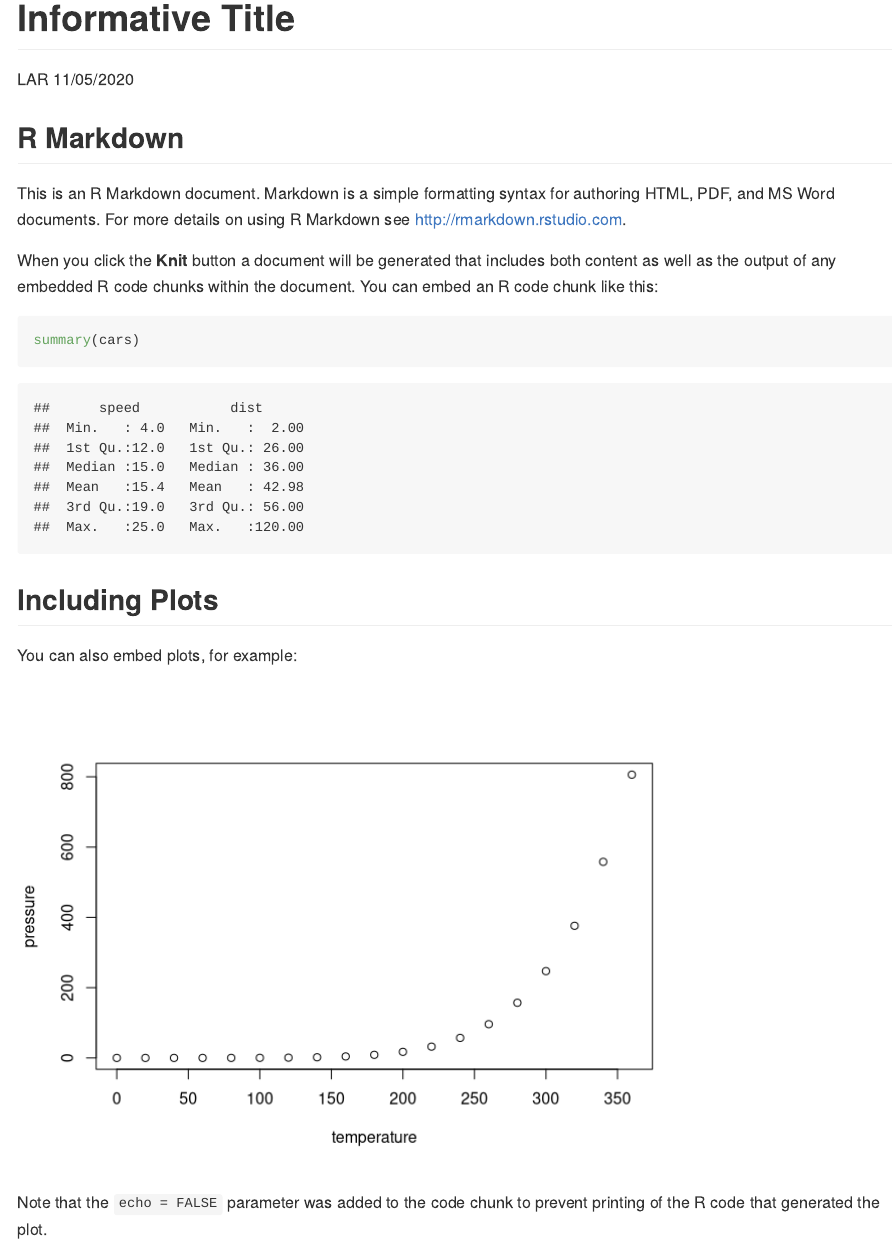
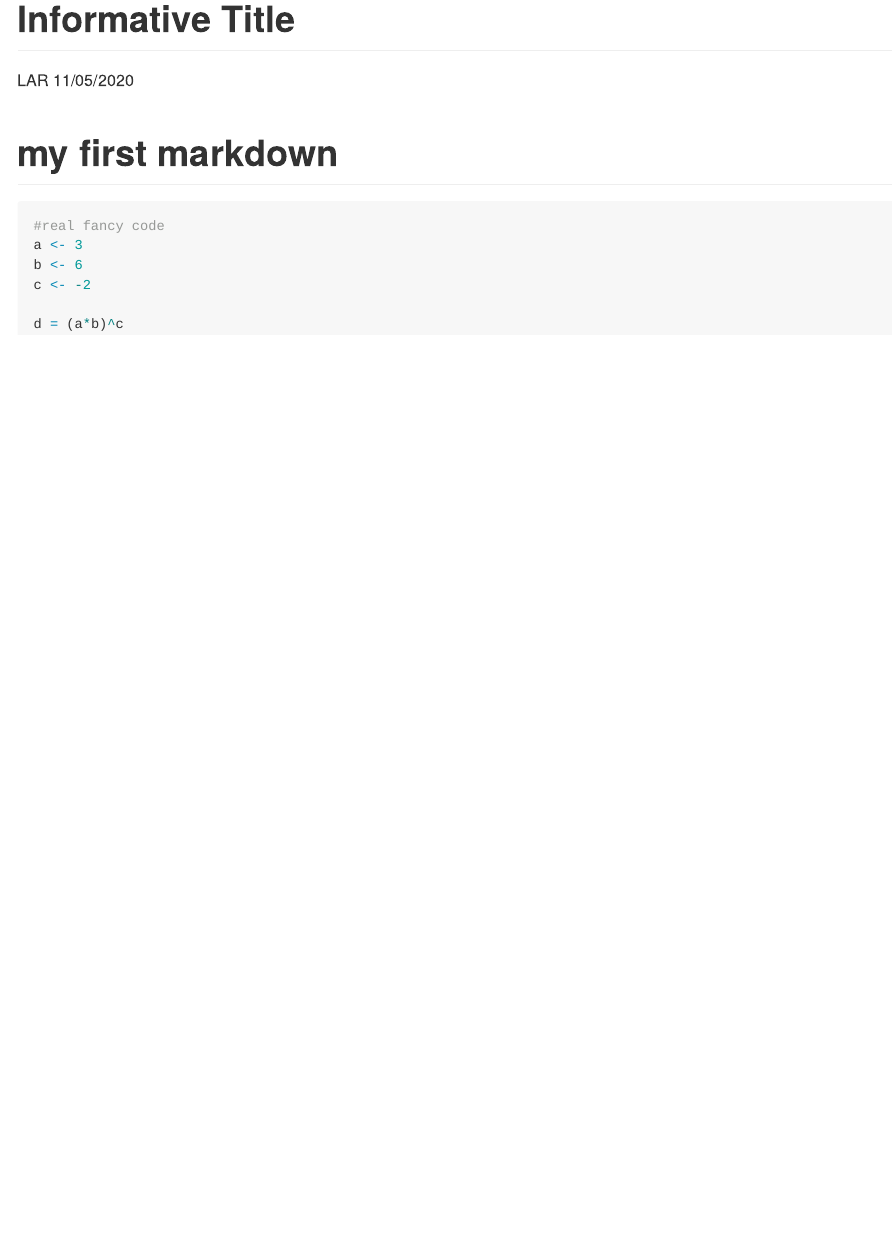
Before and after one commit to LisaRothmann/first-repo, an R Markdown document (testdriveRmd.Rmd): the page in a window 1100 px wide, from its top. Rendered offline with R 4.5, knitr and Pandoc, with nearby package versions.

Commit message:
inserting fancy code

````diff
--- a/testdriveRmd.Rmd
+++ b/testdriveRmd.Rmd
@@ -6,26 +6,14 @@
   github_document
 ---
 
-```{r setup, include=FALSE}
-knitr::opts_chunk$set(echo = TRUE)
+# my first markdown
+
+
+```{r}
+#real fancy code
+a <- 3
+b <- 6
+c <- -2
+
+d = (a*b)^c
 ```
-
-## R Markdown
-
-This is an R Markdown document. Markdown is a simple formatting syntax for authoring HTML, PDF, and MS Word documents. For more details on using R Markdown see <http://rmarkdown.rstudio.com>.
-
-When you click the **Knit** button a document will be generated that includes both content as well as the output of any embedded R code chunks within the document. You can embed an R code chunk like this:
-
-```{r cars}
-summary(cars)
-```
-
-## Including Plots
-
-You can also embed plots, for example:
-
-```{r pressure, echo=FALSE}
-plot(pressure)
-```
-
-Note that the `echo = FALSE` parameter was added to the code chunk to prevent printing of the R code that generated the plot.
````
